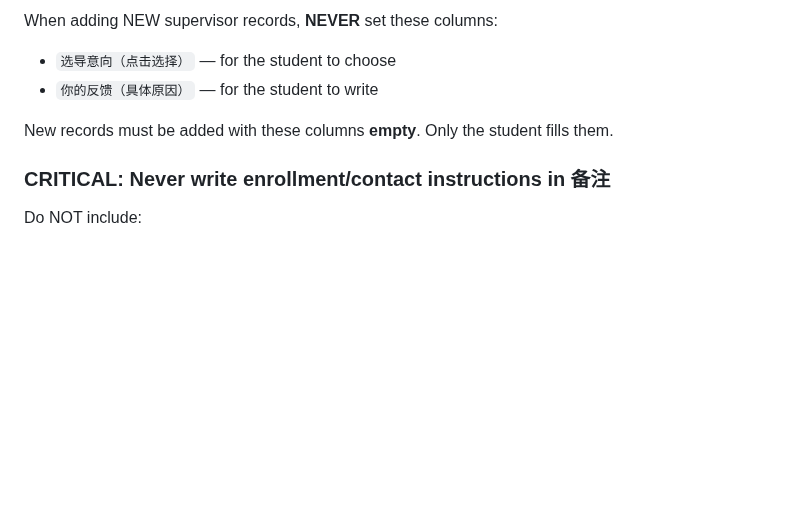
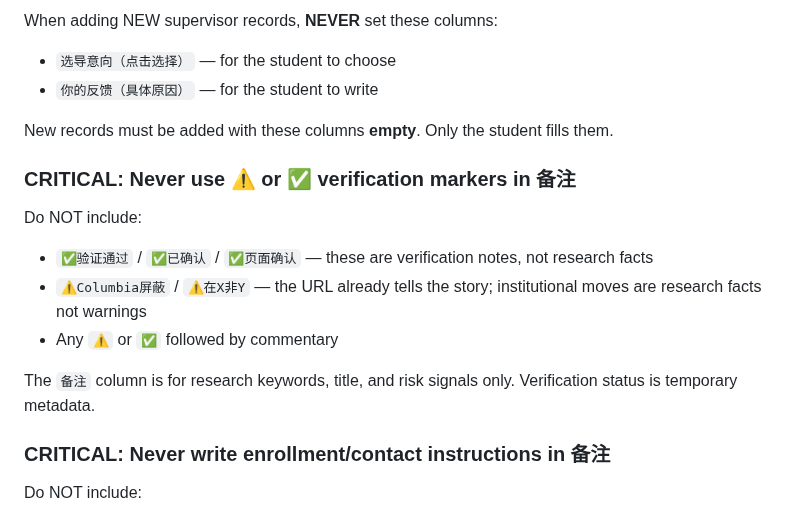
Before and after one commit to PNmiracle/phd-supervisor-selector, a Markdown page: SKILL.md, the part around the change. Rendered like a GitHub page; blank space fills up the shorter version.

Commit message:
rule: ban ⚠️/✅ verification markers in 备注

```diff
--- a/SKILL.md
+++ b/SKILL.md
@@ -340,6 +340,16 @@ When adding NEW supervisor records, **NEVER** set these columns:
 New records must be added with these columns **empty**. Only the student fills them.
 
 
+### CRITICAL: Never use ⚠️ or ✅ verification markers in 备注
+
+Do NOT include:
+- `✅验证通过` / `✅已确认` / `✅页面确认` — these are verification notes, not research facts
+- `⚠️Columbia屏蔽` / `⚠️在X非Y` — the URL already tells the story; institutional moves are research facts not warnings
+- Any `⚠️` or `✅` followed by commentary
+
+The `备注` column is for research keywords, title, and risk signals only. Verification status is temporary metadata.
+
+
 ### CRITICAL: Never write enrollment/contact instructions in 备注
 
 Do NOT include:
```
